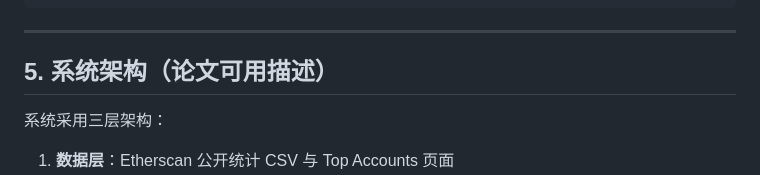
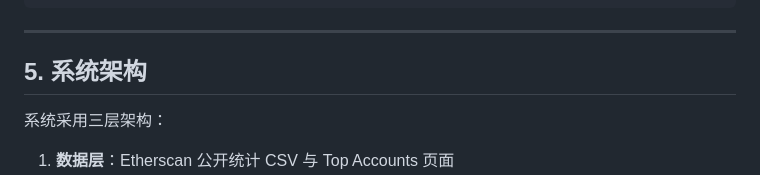
Before and after one commit to Ezekie363/Ethereum-data-visualization-system, a Markdown page: README.md, the part around the change. Rendered like a GitHub page.

```diff
--- a/README.md
+++ b/README.md
@@ -95,7 +95,7 @@ cursor_test/
 
 ---
 
-## 5. 系统架构（论文可用描述）
+## 5. 系统架构
 
 系统采用三层架构：
 
```
